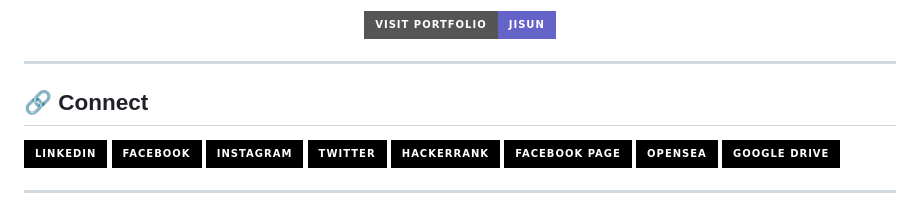
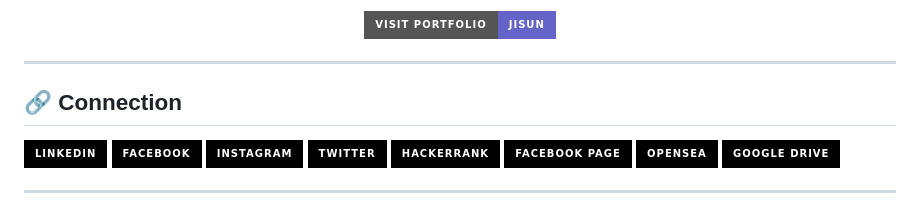
Before and after one commit to savjaylade84/Jisun.github.io, a Markdown page: README.md, the part around the change. GitHub-like rendering; badges without logos.

Commit message:
Fix formatting issues in README.md

```diff
--- a/README.md
+++ b/README.md
@@ -15,7 +15,7 @@
 
 ---
 
-## 🔗 Connect
+## 🔗 Connection
 
 [![LinkedIn](https://img.shields.io/badge/-Linkedin-000?style=for-the-badge&logo=Linkedin&logoColor=white)](https://www.linkedin.com/in/john-jayson-de-leon-73532818b)
 [![Facebook](https://img.shields.io/badge/-Facebook-000?style=for-the-badge&logo=Facebook&logoColor=white)](https://www.facebook.com/jayson.deleon.393)
```
